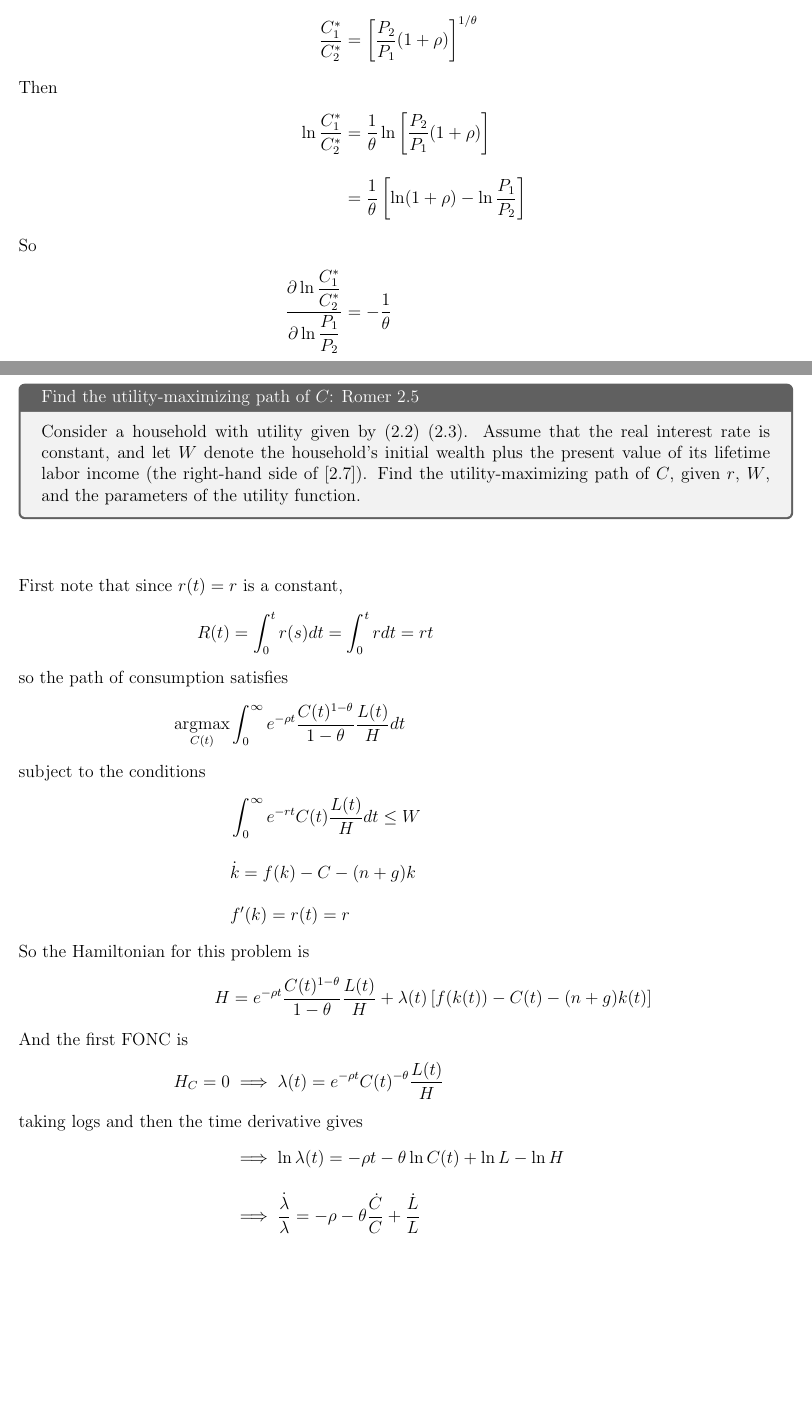
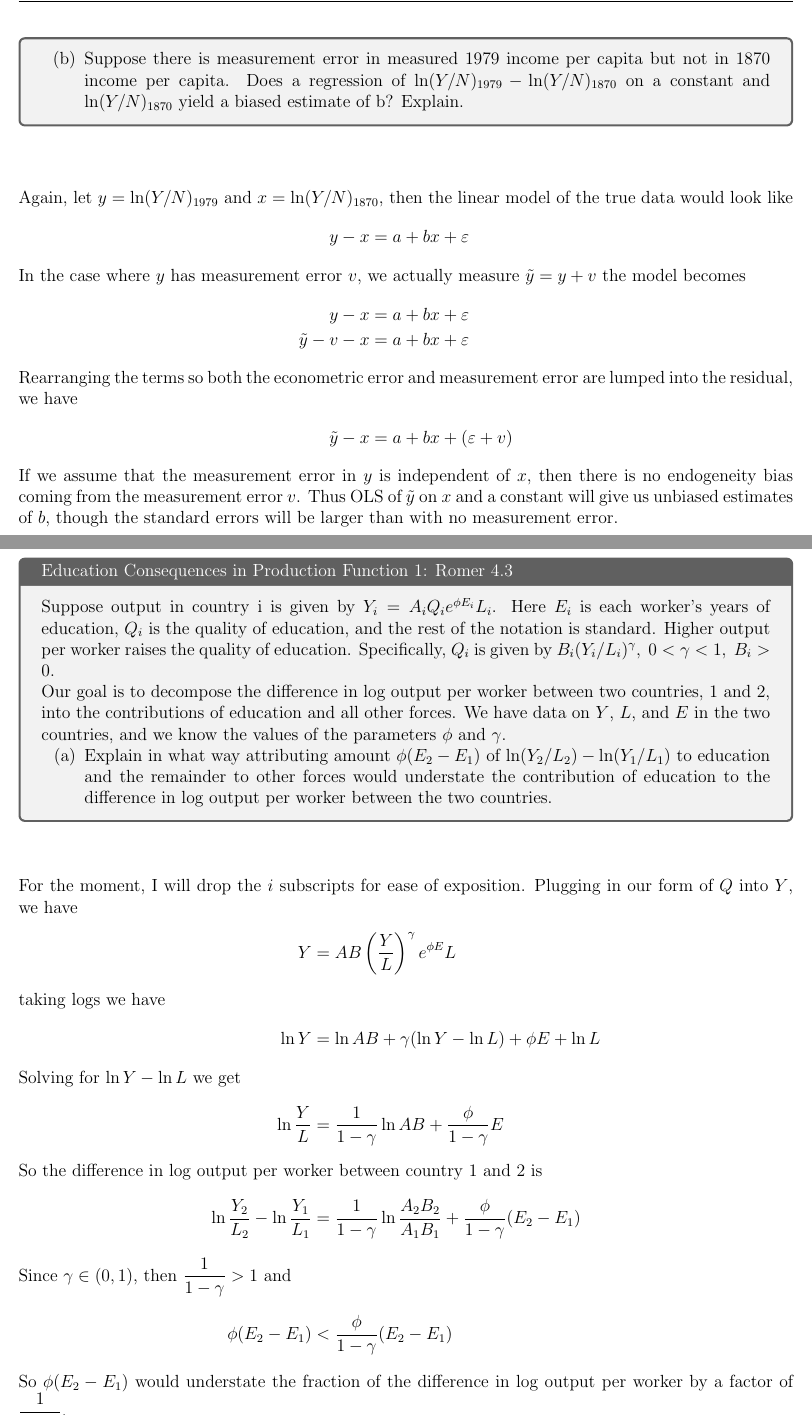
Before and after one commit to acwatt/econ202a, a LaTeX problem sheet (problem sets/ps4/acWatt_ps4_econ202a.tex): two parts of pages 3 and 4 of 10 before the commit and two parts of pages 4 and 5 of 10 after it, joined at a grey line, cut at the place of the change, the shorter picture padded with empty space. Compiled offline with pdfLaTeX.

Commit message:
Updates from Overleaf

```diff
--- a/problem sets/ps4/acWatt_ps4_econ202a.tex
+++ b/problem sets/ps4/acWatt_ps4_econ202a.tex
@@ -40 +54,0 @@
-\intertext{The Lagrangian for this problem is}
@@ -66,5 +61,3 @@ C_1^* &= C_2^*\l[\frac{P_2}{P_1}(1+\rho)\r]^{1/\theta} \\[1em]
 \newpage\problem{}{
     \begin{enumerate}[label=(\alph*)]
     \setcounter{enumi}{1}
-    \item The elasticity of substitution between consumption in the two periods is
-$-[(P_1/P_2)/(C_1/C_2)][\partial(C_1/C_2)/\partial(P_1/P_2)]$, or $-\partial \ln (C_1/C_2)/\partial \ln (P_1/P_2)$. Show that
@@ -78,14 +68,4 @@ $C_2$ is $1/\theta$.
-\intertext{Since we know that}
-\frac{C_1^*}{C_2^*} &= \l[\frac{P_2}{P_1}(1+\rho)\r]^{1/\theta}
-\intertext{Then}
-\ln\frac{C_1^*}{C_2^*} &= \frac{1}{\theta}\ln\l[\frac{P_2}{P_1}(1+\rho)\r] \\[1em]
-    &=\frac{1}{\theta}\l[\ln(1+\rho) - \ln\frac{P_1}{P_2} \r]
-\intertext{So}
-\part{\ln\dfrac{C_1^*}{C_2^*}}{\ln\dfrac{P_1}{P_2}}
-    &= -\frac{1}{\theta}
-\end{align*}
-
-
+As Romer states, growth accounting only examines the immediate determinants of growth -- it is not accounting for what is driving the growth of capital versus technological progress. Since we know that long-term growth in the Solow model is only coming from technological progress, we can guess that, in the long run, technological progress is causing capital per worker to increase. So when we look in the short run using growth accounting, we see capital per worker contributing to growth in output per worker, but this is merely growth in technological progress indirectly affecting output via capital per worker.
 
 
 
@@ -94,42 +74,13 @@ $C_2$ is $1/\theta$.
 %%%%%%%%%%%%%%%%%%%%%%%%%%%%%%%%%%%%%%%%%%%%%%%
 \newpage
 \section*{Problem 2}
-\problem{Find the utility-maximizing path of $C$: Romer 2.5}{
-    Consider a household with utility given by (2.2) (2.3). Assume that the real interest
-rate is constant, and let $W$ denote the household’s initial wealth plus the present
-value of its lifetime labor income (the right-hand side of [2.7]). Find the utility-maximizing path of $C$, given $r$, $W$, and the parameters of the utility function.
+\problem{Convergence and Measurement Error: Romer 1.16}{
+
+
+    \begin{enumerate}[label=(\alph*)]
+    \item In the model of convergence and measurement error in equations (1.39) and (1.40), suppose the true value of $b$ is -1. Does a regression of $\ln(Y/N )_{1979} - \ln(Y/N)_{1870}$ on a constant and $\ln(Y/N)_{1870}$ yield a biased estimate of $b$? Explain.
+    \end{enumerate}
 }
-
-\def\ut{\frac{C(t)^{1-\theta}}{1-\theta}}
-\def\lh{\frac{L(t)}{H}}
-\def\lt{\lambda(t)}
-\def\ldot{\dot\lambda}
+\def\tx{\tilde x}
 \begin{align*}
-\intertext{First note that since $r(t)=r$ is a constant, }
-R(t) &= \int_0^tr(s)dt = \int_0^trdt = rt
-\intertext{so the path of consumption satisfies}
-\argmax_{C(t)} & \int_0^\infty e^{-\rho t}\ut\lh dt
-\intertext{subject to the conditions}
-    & \int_0^\infty e^{-rt}C(t)\lh dt \leq W\\[1em]
-    & \kdot = f(k) - C - (n+g)k \\[1em]
-    & f'(k) = r(t) = r
-\intertext{So the Hamiltonian for this problem is}
-H &= e^{-\rho t}\ut\lh + \lt
-    \l[f(k(t)) - C(t) - (n+g)k(t)\r]
-\intertext{And the first FONC is}
-H_C = 0 &\implies \lt = e^{-\rho t}C(t)^{-\theta}\lh
-\intertext{taking logs and then the time derivative gives}
-    &\implies \ln\lt = -\rho t -\theta\ln C(t) + \ln L - \ln H \\[1em]
-    &\implies \frac{\ldot}{\lambda} = -\rho -\theta\frac{\dot C}{C}+\frac{\dot L}{L}
-\intertext{And noting that the growth rate of labor is $n$}
-    &\implies \frac{\ldot}{\lambda} = -\rho -\theta\frac{\dot C}{C}+n
-\intertext{Then the second FONC is}
-H_k = -\ldot &\implies -\frac{\ldot}{\lambda} = f'(k) - (n+g)
-\intertext{And noting that $f'(k)=r(t)=r$,}
-    &\implies -\frac{\ldot}{\lambda} = r - n -g
-\intertext{Putting these first two FONCs together, we have}
-r - n -g &= \rho +\theta\frac{\dot C}{C} -n \\[1em]
-\frac{\dot C}{C} &= \frac{1}{\theta}(r-g-\rho)
-\intertext{Since this is a constant, this implies that}
-C(t) &= Ae^{-\frac{1}{\theta}(g+\rho-r)}
-\intertext{For some constant $A$ determined by the initial capital stock $k_0$ and the law of motion $\kdot = f(k)-C(t)-(n+g)k$.}
+\intertext{Let $y=\ln(Y/N )_{1979}$ and $x=\ln(Y/N)_{1870}$, then the linear model of the true data would look like}
@@ -135,0 +91 @@ C(t) &= Ae^{-\frac{1}{\theta}(g+\rho-r)}
+\intertext{Rearranging the terms so both the econometric error and measurement error are lumped into the residual, we have}
@@ -140,6 +101,28 @@ C(t) &= Ae^{-\frac{1}{\theta}(g+\rho-r)}
 
 
 
+
+%%%%%%%%%%%%%%%%%
+%     Part b    %
+%%%%%%%%%%%%%%%%%
+\newpage\problem{}{
+    \begin{enumerate}[label=(\alph*)]
+    \setcounter{enumi}{1}
+    \item Suppose there is measurement error in measured 1979 income per capita but not in 1870 income per capita. Does a regression of $\ln(Y/N )_{1979} - \ln(Y/N)_{1870}$ on a constant and $\ln(Y/N)_{1870}$ yield a biased estimate of b? Explain.
+    \end{enumerate}
+}
+
+\def\ty{\tilde y}
+\begin{align*}
+\intertext{Again, let $y=\ln(Y/N )_{1979}$ and $x=\ln(Y/N)_{1870}$, then the linear model of the true data would look like}
+    y - x &= a + bx +\varepsilon
+\intertext{In the case where $y$ has measurement error $v$, we actually measure $\ty = y + v$ the model becomes}
+    y - x &= a + bx +\varepsilon \\
+    \ty - v - x &= a + bx + \varepsilon
+\intertext{Rearranging the terms so both the econometric error and measurement error are lumped into the residual, we have}
+    \ty - x &= a + bx + (\varepsilon +v)
+\intertext{If we assume that the measurement error in $y$ is independent of $x$, then there is no endogeneity bias coming from the measurement error $v$. Thus OLS of $\ty$ on $x$ and a constant will give us unbiased estimates of $b$, though the standard errors will be larger than with no measurement error.}
+\end{align*}
 
 
 
@@ -149,14 +132,30 @@ C(t) &= Ae^{-\frac{1}{\theta}(g+\rho-r)}
 %%%%%%%%%%%%%%%%%%%%%%%%%%%%%%%%%%%%%%%%%%%%%%%
 \newpage
 \section*{Problem 3}
-\problem{Using the phase diagram to analyze the impact of an anticipated change: Romer 2.11}{
-    Consider the policy described in Problem 2.10, but suppose that instead of announcing and implementing the tax at time 0, the government announces at time 0 that at some later time, time $t_1$, investment income will begin to be taxed at rate $\tau$.
+\problem{Education Consequences in Production Function 1: Romer 4.3}{
+    Suppose output in country i is given by $Y_i = A_i Q_i e^{\phi E_i} L_i$. Here $E_i$ is each worker’s years of education, $Q_i$ is the quality of education, and the rest of the notation is standard. Higher output per worker raises the quality of education. Specifically, $Q_i$ is given by $B_i(Y_i/L_i)^\gamma,\ 0 < \gamma < 1,\ B_i > 0$.
+
+    Our goal is to decompose the difference in log output per worker between two countries, 1 and 2, into the contributions of education and all other forces. We have data on $Y$, $L$, and $E$ in the two countries, and we know the values of the parameters $\phi$ and $\gamma$.
 
     \begin{enumerate}[label=(\alph*)]
-        \item Draw the phase diagram showing the dynamics of $c$ and $k$ after time $t_1$.
+        \item Explain in what way attributing amount $\phi(E_2 - E_1)$ of $\ln(Y_2/L_2) - \ln(Y_1/L_1)$ to education and the remainder to other forces would understate the contribution of education to the difference in log output per worker between the two countries.
     \end{enumerate}
 }
-\includegraphics[width=0.8\textwidth]{3.a}
+
+\begin{align*}
+\intertext{For the moment, I will drop the $i$ subscripts for ease of exposition. Plugging in our form of $Q$ into $Y$, we have}
+    Y &=  AB\l(\frac{Y}{L}\r)^\gamma e^{\phi E}L
+\intertext{taking logs we have}
+    \ln Y &= \ln A B +\gamma (\ln Y - \ln L) + \phi E + \ln L
+\intertext{Solving for $\ln Y - \ln L$ we get}
+    \ln \frac{Y}{L} &= \frac{1}{1-\gamma}\ln A B + \frac{\phi}{1-\gamma}E
+\intertext{So the difference in log output per worker between country 1 and 2 is}
+\ln \frac{Y_2}{L_2} - \ln\frac{Y_1}{L_1} &= \frac{1}{1-\gamma}\ln \frac{A_2B_2}{A_1B_1} + \frac{\phi}{1-\gamma}(E_2-E_1)
+\intertext{Since $\gamma \in (0,1)$, then $\dfrac{1}{1-\gamma}>1$ and }
+    \phi(E_2-E_1) &< \frac{\phi}{1-\gamma}(E_2-E_1)
+\intertext{So $\phi(E_2-E_1)$ would understate the fraction of the difference in log output per worker by a factor of $\dfrac{1}{1-\gamma}$.}
+\end{align*}
+
 
 
 
```
Also changed, not shown: problem sets/ps4/acWatt_ps4_econ202a.tex (128 more changed lines).
